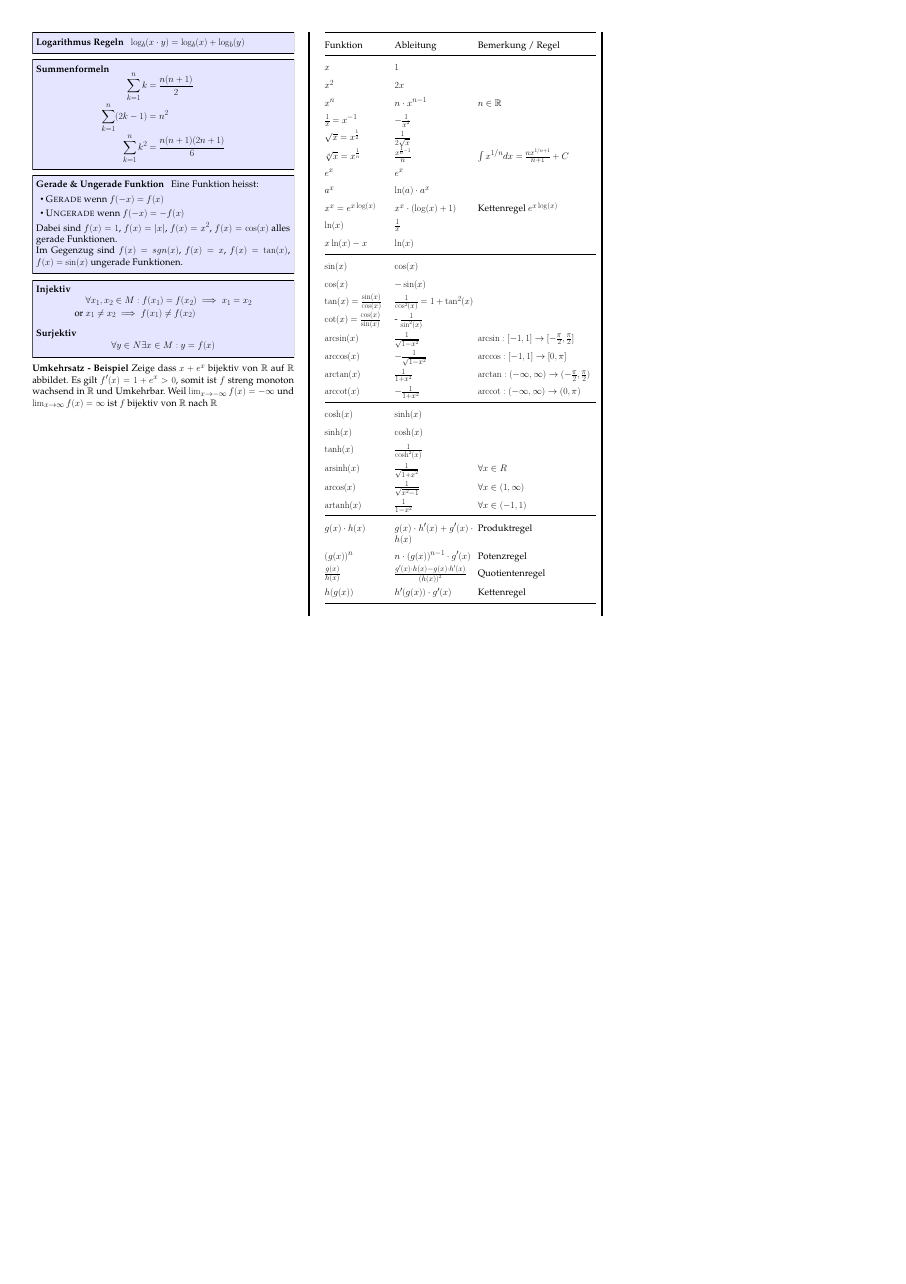
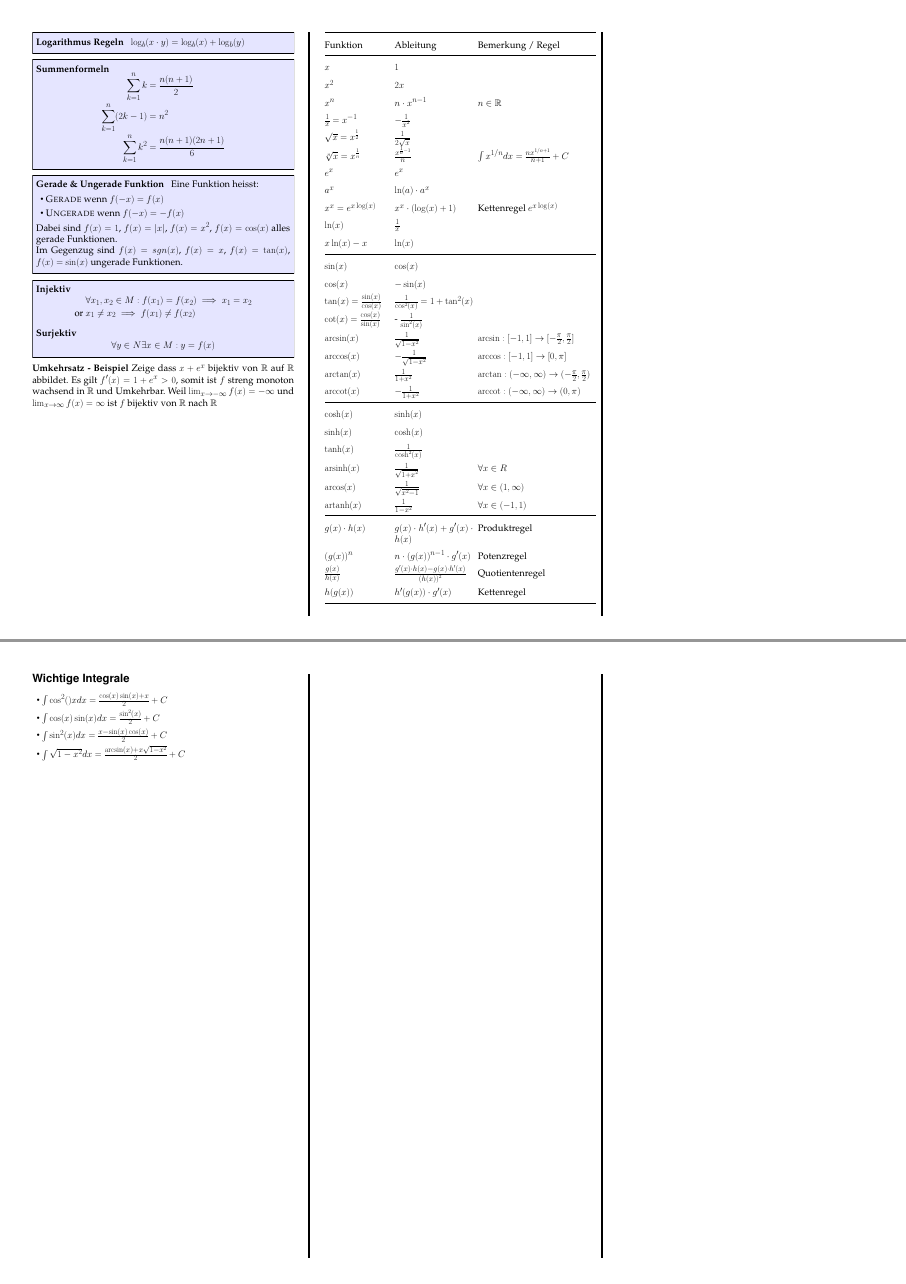
Before and after one commit to davidrzs/Analysis-1-Summary, a LaTeX poster (summary.tex): page 11 of 11 before the commit and pages 11 and 12 of 12 after it, the two joined at a grey line, the shorter picture padded with empty space. Compiled offline with pdfLaTeX.

Commit message:
added last integrals

```diff
--- a/summary.tex
+++ b/summary.tex
@@ -1665,6 +1665,25 @@ Im Gegenzug sind $f(x) = sgn(x)$, $f(x) = x$, $f(x) = \tan(x)$, $f(x) = \sin(x)$
 	\end{table}
 }
 
+
+
+
+\vfill\null
+\columnbreak
+
+
+
+\subsection*{Wichtige Integrale}
+
+\begin{itemize}
+	\item $\int \cos^2()x dx = \frac{\cos(x)\sin(x) + x}{2} + C$
+	\item $\int \cos(x) \sin(x) dx = \frac{\sin^2(x)}{2}+C $
+	\item $\int \sin^2(x) dx = \frac{x - \sin(x)\cos(x)}{2} + C$
+	\item $\int \sqrt{1-x^2} dx = \frac{\arcsin(x) + x \sqrt{1-x^2}}{2} + C$
+\end{itemize}
+
+
+
 \newpage
 
 
```
